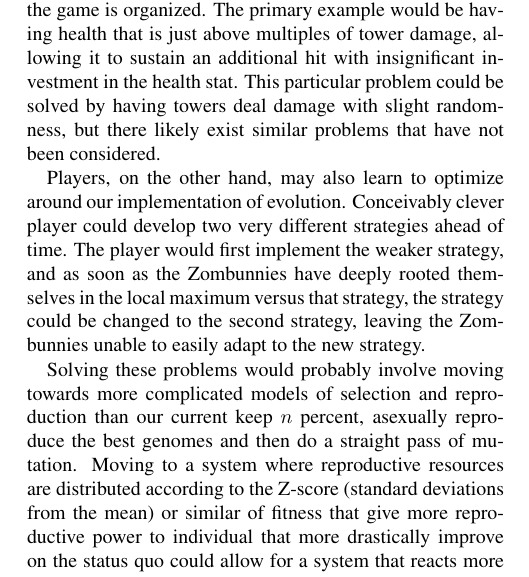
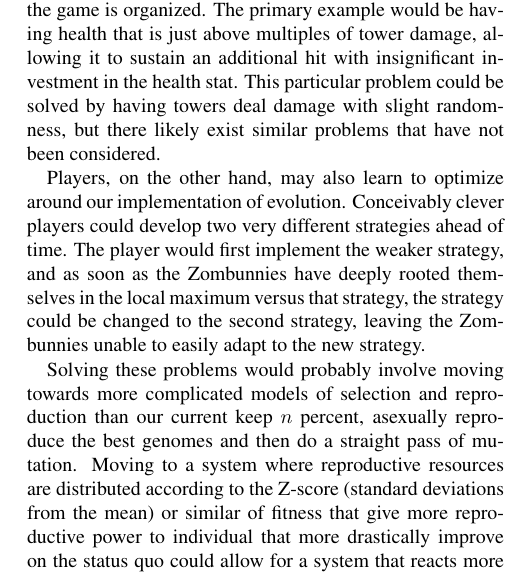
Before and after one commit to YourFin/They-Are-Very-Smart, a LaTeX paper (paper.tex): part of one column of page 7 of 8, cut so that both start at the same text. Compiled offline with pdfLaTeX.

Commit message:
Paper: git issues

```diff
--- a/paper.tex
+++ b/paper.tex
@@ -352,7 +352,7 @@ solved by having towers deal damage with slight randomness, but there likely
 exist similar problems that have not been considered.
 
 Players, on the other hand, may also learn to optimize around our implementation
-of evolution. Conceivably clever player could develop two very different
+of evolution. Conceivably clever players could develop two very different
 strategies ahead of time. The player would first implement the weaker strategy,
 and as soon as the Zombunnies have deeply rooted themselves in the local maximum
 versus that strategy, the strategy could be changed to the second strategy,
```
